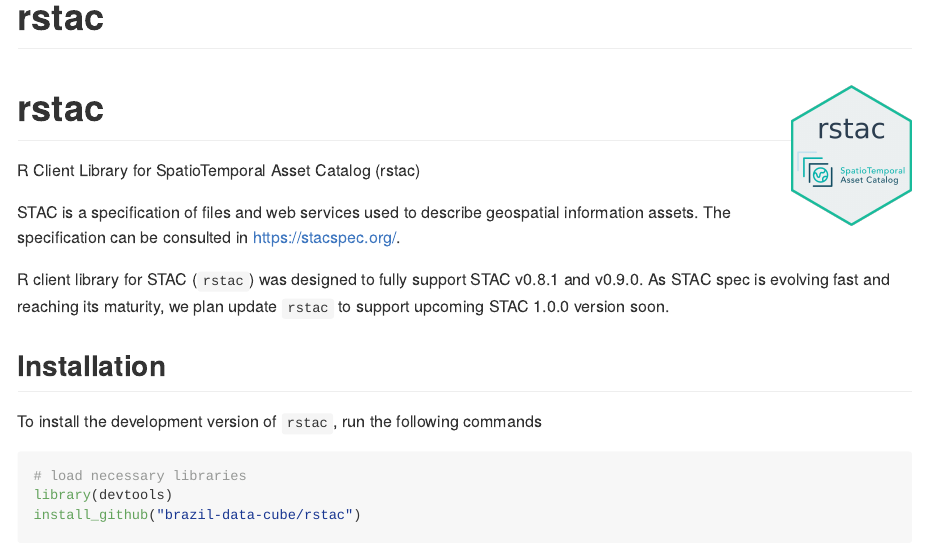
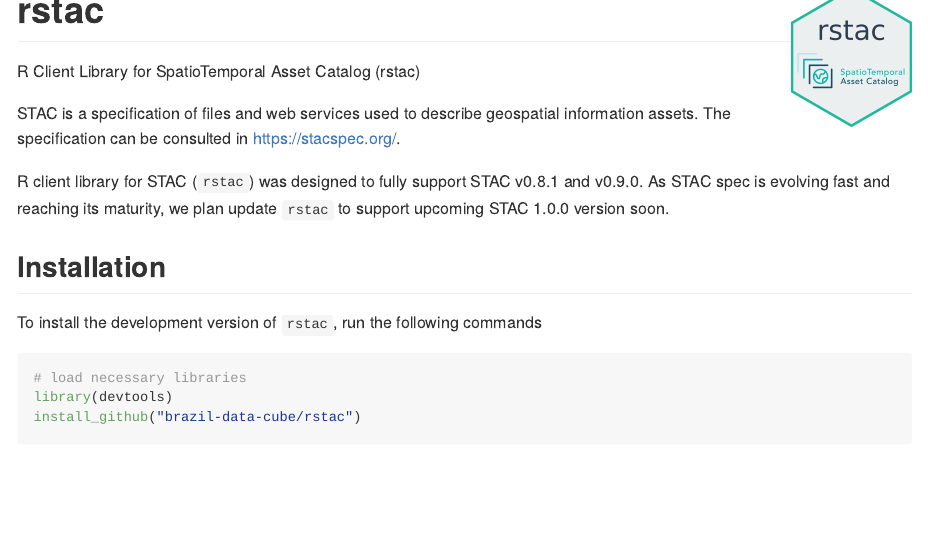
Before and after one commit to brazil-data-cube/rstac, an R Markdown document (README.Rmd): the page in a window 1100 px wide, from its top. The pictures show the output file README.md that the author committed with the source, drawn offline in the style of GitHub; badge pictures from the web are left out.

Commit message:
Update README

```diff
--- a/README.Rmd
+++ b/README.Rmd
@@ -1,5 +1,4 @@
 ---
-title: "rstac"
 output: github_document
 ---
 
```
Also changed, not shown: README.md.
